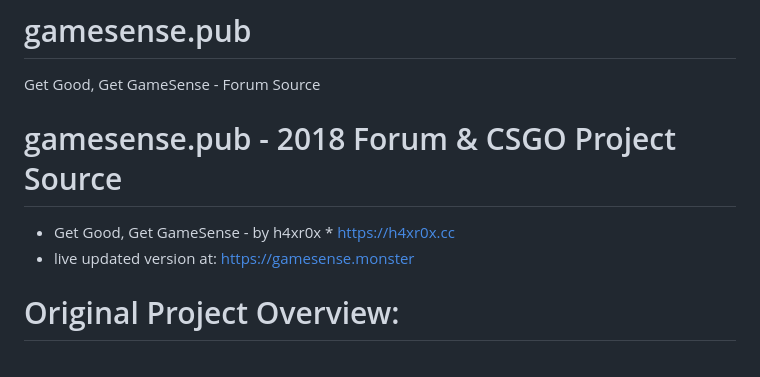
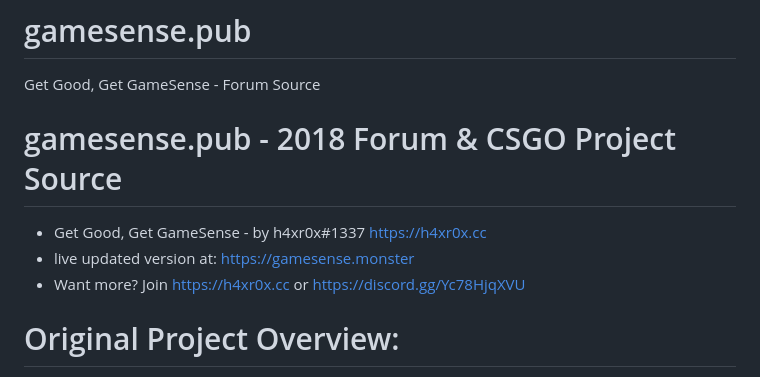
Before and after one commit to h4xrOx/gamesense.pub, a Markdown page: README.md, the part around the change printed below. Drawn GitHub-style.

Commit message:
GS README.md
Get Good, Get GameSense

```diff
--- a/README.md
+++ b/README.md
@@ -1,8 +1,11 @@
 # gamesense.pub
 Get Good, Get GameSense - Forum Source
+
 # gamesense.pub - 2018 Forum & CSGO Project Source
-* Get Good, Get GameSense - by h4xr0x * https://h4xr0x.cc
+
+* Get Good, Get GameSense - by h4xr0x#1337 https://h4xr0x.cc
 * live updated version at: https://gamesense.monster
+* Want more? Join https://h4xr0x.cc or https://discord.gg/Yc78HjqXVU
 
 
 # Original Project Overview:
```
Also changed, not shown: other parts of README.md (+6 -4 lines).
